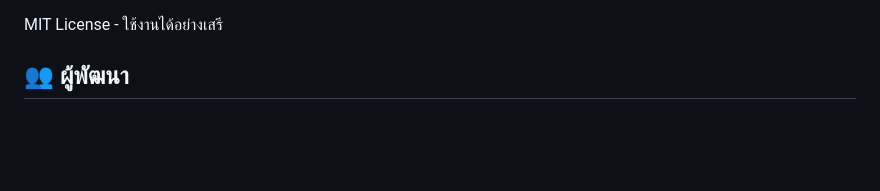
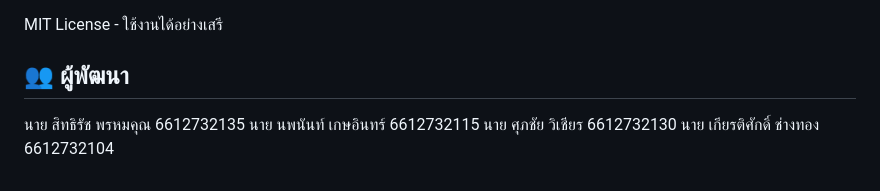
Before and after one commit to Non2412/Flutter_app_SimpleTodoListTeamwork, a Markdown page: README.md, the part around the change. Drawn GitHub-style; blank space fills up the shorter version.

```diff
--- a/README.md
+++ b/README.md
@@ -209,3 +209,7 @@ class DatabaseHelper {
 MIT License - ใช้งานได้อย่างเสรี
 
 ## 👥 ผู้พัฒนา
+นาย สิทธิรัช พรหมคุณ 6612732135
+นาย นพนันท์ เกษอินทร์ 6612732115
+นาย ศุภชัย วิเชียร 6612732130
+นาย เกียรติศักดิ์ ช่างทอง 6612732104
```
